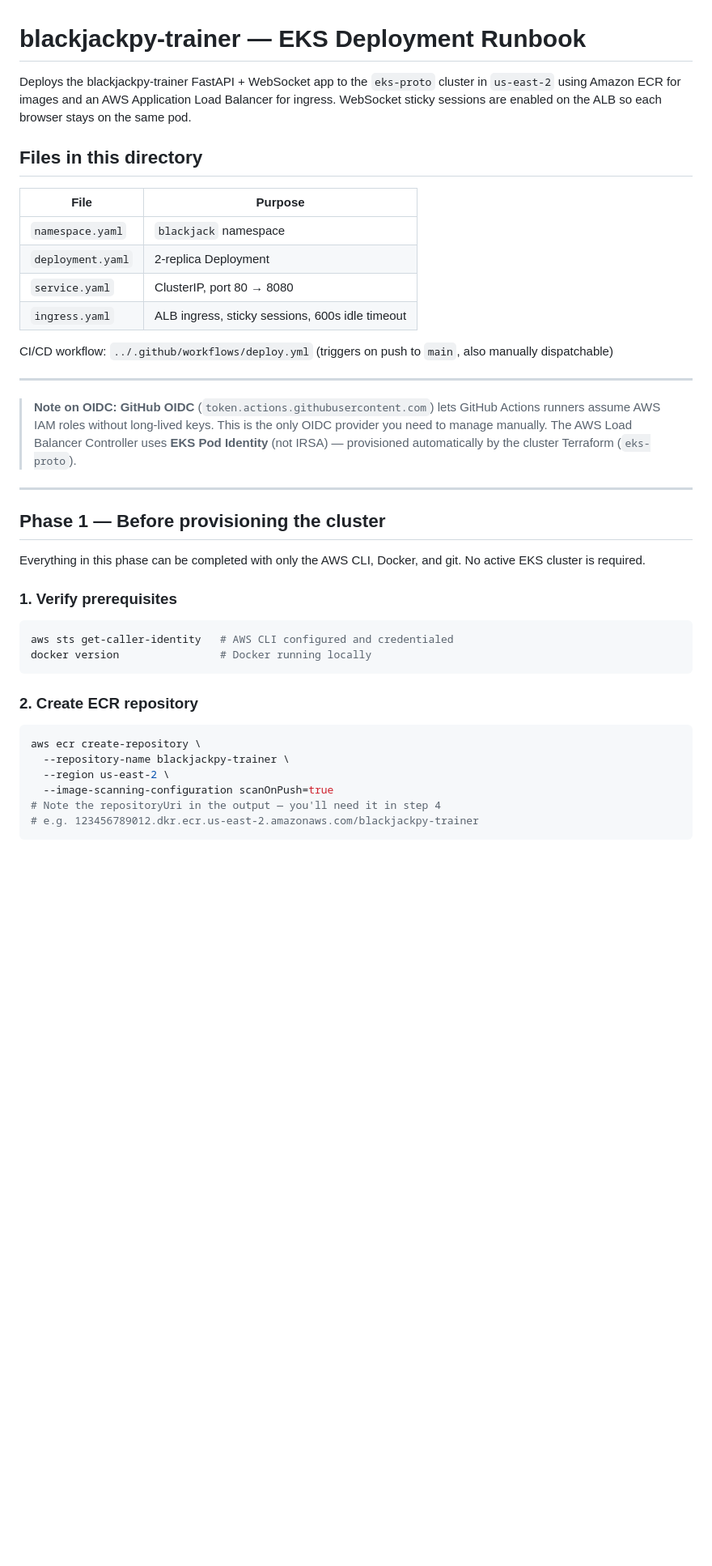
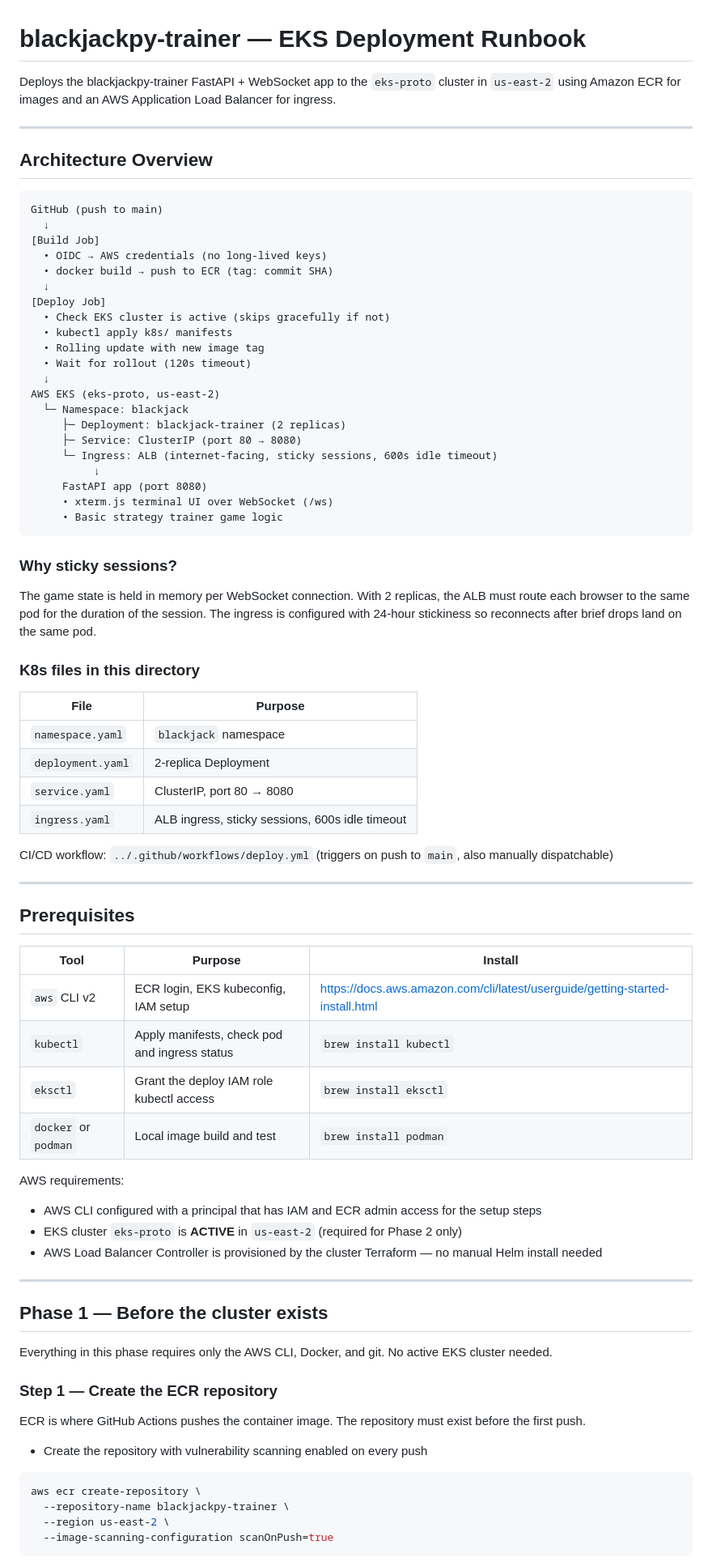
Before and after one commit to jeffhoek/blackjackpy-trainer, a Markdown page: k8s/README.md, the part around one of its changes. Shown at 81% size. GitHub-like rendering; blank space fills up the shorter version.

````diff
--- a/k8s/README.md
+++ b/k8s/README.md
@@ -1,14 +1,46 @@
 # blackjackpy-trainer — EKS Deployment Runbook
 
-Deploys the blackjackpy-trainer FastAPI + WebSocket app to the `eks-proto` cluster
-in `us-east-2` using Amazon ECR for images and an AWS Application Load Balancer for
-ingress. WebSocket sticky sessions are enabled on the ALB so each browser stays on
-the same pod.
+Deploys the blackjackpy-trainer FastAPI + WebSocket app to the `eks-proto` cluster in `us-east-2`
+using Amazon ECR for images and an AWS Application Load Balancer for ingress.
 
-## Files in this directory
+---
+
+## Architecture Overview
+
+```
+GitHub (push to main)
+  ↓
+[Build Job]
+  • OIDC → AWS credentials (no long-lived keys)
+  • docker build → push to ECR (tag: commit SHA)
+  ↓
+[Deploy Job]
+  • Check EKS cluster is active (skips gracefully if not)
+  • kubectl apply k8s/ manifests
+  • Rolling update with new image tag
+  • Wait for rollout (120s timeout)
+  ↓
+AWS EKS (eks-proto, us-east-2)
+  └─ Namespace: blackjack
+     ├─ Deployment: blackjack-trainer (2 replicas)
+     ├─ Service: ClusterIP (port 80 → 8080)
+     └─ Ingress: ALB (internet-facing, sticky sessions, 600s idle timeout)
+          ↓
+     FastAPI app (port 8080)
+     • xterm.js terminal UI over WebSocket (/ws)
+     • Basic strategy trainer game logic
+```
+
+### Why sticky sessions?
+
+The game state is held in memory per WebSocket connection. With 2 replicas, the ALB must
+route each browser to the same pod for the duration of the session. The ingress is configured
+with 24-hour stickiness so reconnects after brief drops land on the same pod.
+
+### K8s files in this directory
 
 | File | Purpose |
-|---|---|
+|------|---------|
 | `namespace.yaml` | `blackjack` namespace |
 | `deployment.yaml` | 2-replica Deployment |
 | `service.yaml` | ClusterIP, port 80 → 8080 |
@@ -18,34 +50,36 @@ CI/CD workflow: `../.github/workflows/deploy.yml` (triggers on push to `main`, a
 
 ---
 
-> **Note on OIDC:**
-> **GitHub OIDC** (`token.actions.githubusercontent.com`) lets GitHub Actions runners assume AWS IAM
-> roles without long-lived keys. This is the only OIDC provider you need to manage manually.
-> The AWS Load Balancer Controller uses **EKS Pod Identity** (not IRSA) — provisioned automatically
-> by the cluster Terraform (`eks-proto`).
+## Prerequisites
+
+| Tool | Purpose | Install |
+|------|---------|---------|
+| `aws` CLI v2 | ECR login, EKS kubeconfig, IAM setup | https://docs.aws.amazon.com/cli/latest/userguide/getting-started-install.html |
+| `kubectl` | Apply manifests, check pod and ingress status | `brew install kubectl` |
+| `eksctl` | Grant the deploy IAM role kubectl access | `brew install eksctl` |
+| `docker` or `podman` | Local image build and test | `brew install podman` |
+
+AWS requirements:
+- AWS CLI configured with a principal that has IAM and ECR admin access for the setup steps
+- EKS cluster `eks-proto` is **ACTIVE** in `us-east-2` (required for Phase 2 only)
+- AWS Load Balancer Controller is provisioned by the cluster Terraform — no manual Helm install needed
 
 ---
 
-## Phase 1 — Before provisioning the cluster
+## Phase 1 — Before the cluster exists
 
-Everything in this phase can be completed with only the AWS CLI, Docker, and git.
-No active EKS cluster is required.
+Everything in this phase requires only the AWS CLI, Docker, and git. No active EKS cluster needed.
 
-### 1. Verify prerequisites
+### Step 1 — Create the ECR repository
 
-```bash
-aws sts get-caller-identity   # AWS CLI configured and credentialed
-docker version                # Docker running locally
-```
+ECR is where GitHub Actions pushes the container image. The repository must exist before the first push.
 
-### 2. Create ECR repository
+- Create the repository with vulnerability scanning enabled on every push
 
 ```bash
 aws ecr create-repository \
   --repository-name blackjackpy-trainer \
   --region us-east-2 \
   --image-scanning-configuration scanOnPush=true
-# Note the repositoryUri in the output — you'll need it in step 4
-# e.g. 123456789012.dkr.ecr.us-east-2.amazonaws.com/blackjackpy-trainer
 ```
 
````
Also changed, not shown: other parts of k8s/README.md (+288 -95 lines).
